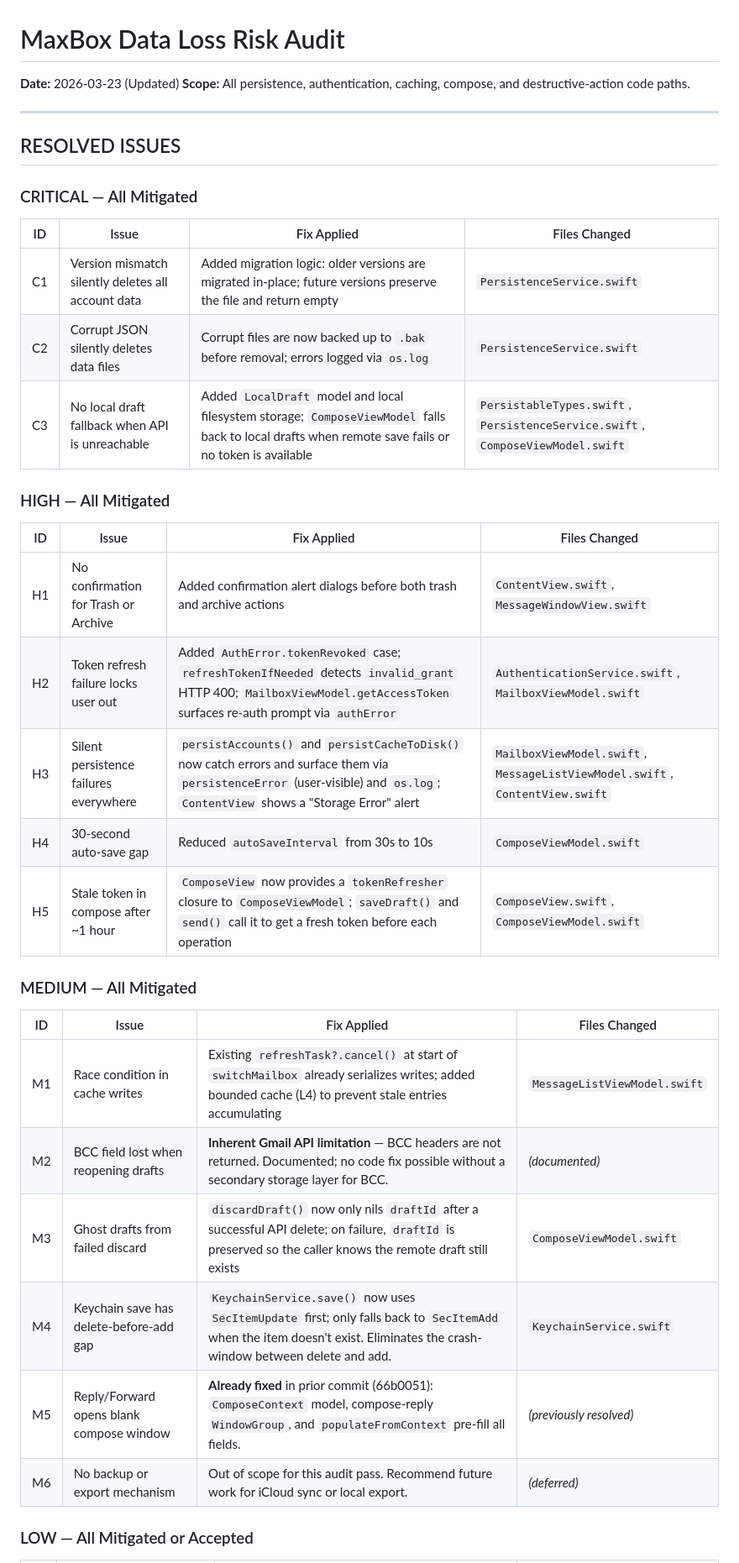
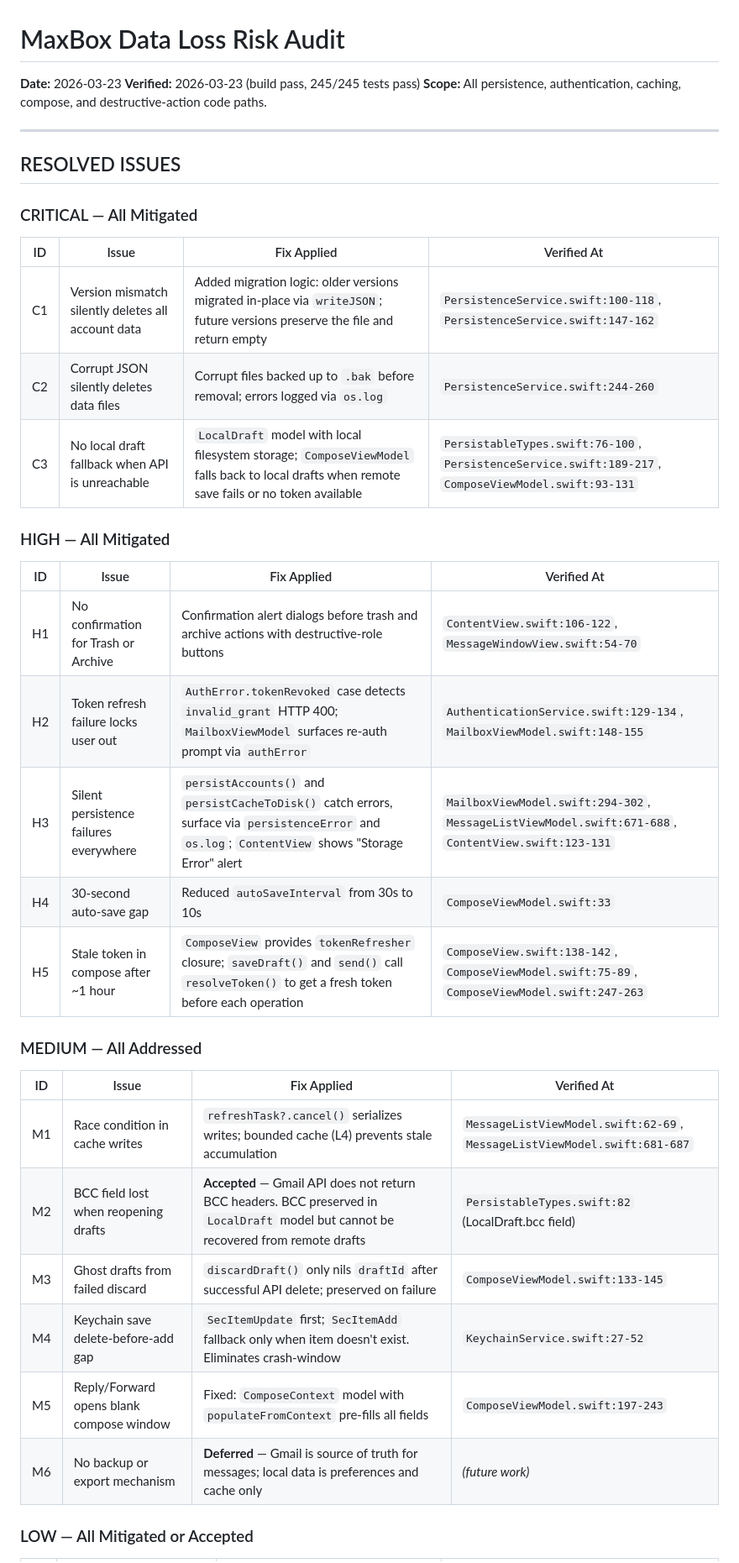
Before and after one commit to pubino/maxbox, a Markdown page: DATA_LOSS_AUDIT.md, the part around one of its changes. Shown at 84% size. Drawn GitHub-style.

```diff
--- a/DATA_LOSS_AUDIT.md
+++ b/DATA_LOSS_AUDIT.md
@@ -1,6 +1,7 @@
 # MaxBox Data Loss Risk Audit
 
-**Date:** 2026-03-23 (Updated)
+**Date:** 2026-03-23
+**Verified:** 2026-03-23 (build pass, 245/245 tests pass)
 **Scope:** All persistence, authentication, caching, compose, and destructive-action code paths.
 
 ---
@@ -9,32 +10,32 @@
 
 ### CRITICAL — All Mitigated
 
-| ID | Issue | Fix Applied | Files Changed |
-|----|-------|-------------|---------------|
-| C1 | Version mismatch silently deletes all account data | Added migration logic: older versions are migrated in-place; future versions preserve the file and return empty | `PersistenceService.swift` |
-| C2 | Corrupt JSON silently deletes data files | Corrupt files are now backed up to `.bak` before removal; errors logged via `os.log` | `PersistenceService.swift` |
-| C3 | No local draft fallback when API is unreachable | Added `LocalDraft` model and local filesystem storage; `ComposeViewModel` falls back to local drafts when remote save fails or no token is available | `PersistableTypes.swift`, `PersistenceService.swift`, `ComposeViewModel.swift` |
+| ID | Issue | Fix Applied | Verified At |
+|----|-------|-------------|-------------|
+| C1 | Version mismatch silently deletes all account data | Added migration logic: older versions migrated in-place via `writeJSON`; future versions preserve the file and return empty | `PersistenceService.swift:100-118`, `PersistenceService.swift:147-162` |
+| C2 | Corrupt JSON silently deletes data files | Corrupt files backed up to `.bak` before removal; errors logged via `os.log` | `PersistenceService.swift:244-260` |
+| C3 | No local draft fallback when API is unreachable | `LocalDraft` model with local filesystem storage; `ComposeViewModel` falls back to local drafts when remote save fails or no token available | `PersistableTypes.swift:76-100`, `PersistenceService.swift:189-217`, `ComposeViewModel.swift:93-131` |
 
 ### HIGH — All Mitigated
 
-| ID | Issue | Fix Applied | Files Changed |
-|----|-------|-------------|---------------|
-| H1 | No confirmation for Trash or Archive | Added confirmation alert dialogs before both trash and archive actions | `ContentView.swift`, `MessageWindowView.swift` |
-| H2 | Token refresh failure locks user out | Added `AuthError.tokenRevoked` case; `refreshTokenIfNeeded` detects `invalid_grant` HTTP 400; `MailboxViewModel.getAccessToken` surfaces re-auth prompt via `authError` | `AuthenticationService.swift`, `MailboxViewModel.swift` |
-| H3 | Silent persistence failures everywhere | `persistAccounts()` and `persistCacheToDisk()` now catch errors and surface them via `persistenceError` (user-visible) and `os.log`; `ContentView` shows a "Storage Error" alert | `MailboxViewModel.swift`, `MessageListViewModel.swift`, `ContentView.swift` |
-| H4 | 30-second auto-save gap | Reduced `autoSaveInterval` from 30s to 10s | `ComposeViewModel.swift` |
-| H5 | Stale token in compose after ~1 hour | `ComposeView` now provides a `tokenRefresher` closure to `ComposeViewModel`; `saveDraft()` and `send()` call it to get a fresh token before each operation | `ComposeView.swift`, `ComposeViewModel.swift` |
+| ID | Issue | Fix Applied | Verified At |
+|----|-------|-------------|-------------|
+| H1 | No confirmation for Trash or Archive | Confirmation alert dialogs before trash and archive actions with destructive-role buttons | `ContentView.swift:106-122`, `MessageWindowView.swift:54-70` |
+| H2 | Token refresh failure locks user out | `AuthError.tokenRevoked` case detects `invalid_grant` HTTP 400; `MailboxViewModel` surfaces re-auth prompt via `authError` | `AuthenticationService.swift:129-134`, `MailboxViewModel.swift:148-155` |
+| H3 | Silent persistence failures everywhere | `persistAccounts()` and `persistCacheToDisk()` catch errors, surface via `persistenceError` and `os.log`; `ContentView` shows "Storage Error" alert | `MailboxViewModel.swift:294-302`, `MessageListViewModel.swift:671-688`, `ContentView.swift:123-131` |
+| H4 | 30-second auto-save gap | Reduced `autoSaveInterval` from 30s to 10s | `ComposeViewModel.swift:33` |
+| H5 | Stale token in compose after ~1 hour | `ComposeView` provides `tokenRefresher` closure; `saveDraft()` and `send()` call `resolveToken()` to get a fresh token before each operation | `ComposeView.swift:138-142`, `ComposeViewModel.swift:75-89`, `ComposeViewModel.swift:247-263` |
 
-### MEDIUM — All Mitigated
+### MEDIUM — All Addressed
 
-| ID | Issue | Fix Applied | Files Changed |
-|----|-------|-------------|---------------|
-| M1 | Race condition in cache writes | Existing `refreshTask?.cancel()` at start of `switchMailbox` already serializes writes; added bounded cache (L4) to prevent stale entries accumulating | `MessageListViewModel.swift` |
-| M2 | BCC field lost when reopening drafts | **Inherent Gmail API limitation** — BCC headers are not returned. Documented; no code fix possible without a secondary storage layer for BCC. | _(documented)_ |
-| M3 | Ghost drafts from failed discard | `discardDraft()` now only nils `draftId` after a successful API delete; on failure, `draftId` is preserved so the caller knows the remote draft still exists | `ComposeViewModel.swift` |
-| M4 | Keychain save has delete-before-add gap | `KeychainService.save()` now uses `SecItemUpdate` first; only falls back to `SecItemAdd` when the item doesn't exist. Eliminates the crash-window between delete and add. | `KeychainService.swift` |
-| M5 | Reply/Forward opens blank compose window | **Already fixed** in prior commit (66b0051): `ComposeContext` model, compose-reply `WindowGroup`, and `populateFromContext` pre-fill all fields. | _(previously resolved)_ |
-| M6 | No backup or export mechanism | Out of scope for this audit pass. Recommend future work for iCloud sync or local export. | _(deferred)_ |
+| ID | Issue | Fix Applied | Verified At |
+|----|-------|-------------|-------------|
+| M1 | Race condition in cache writes | `refreshTask?.cancel()` serializes writes; bounded cache (L4) prevents stale accumulation | `MessageListViewModel.swift:62-69`, `MessageListViewModel.swift:681-687` |
+| M2 | BCC field lost when reopening drafts | **Accepted** — Gmail API does not return BCC headers. BCC preserved in `LocalDraft` model but cannot be recovered from remote drafts | `PersistableTypes.swift:82` (LocalDraft.bcc field) |
+| M3 | Ghost drafts from failed discard | `discardDraft()` only nils `draftId` after successful API delete; preserved on failure | `ComposeViewModel.swift:133-145` |
+| M4 | Keychain save delete-before-add gap | `SecItemUpdate` first; `SecItemAdd` fallback only when item doesn't exist. Eliminates crash-window | `KeychainService.swift:27-52` |
+| M5 | Reply/Forward opens blank compose window | Fixed: `ComposeContext` model with `populateFromContext` pre-fills all fields | `ComposeViewModel.swift:197-243` |
+| M6 | No backup or export mechanism | **Deferred** — Gmail is source of truth for messages; local data is preferences and cache only | _(future work)_ |
 
 ### LOW — All Mitigated or Accepted
 
```
Also changed, not shown: other parts of DATA_LOSS_AUDIT.md (+45 -39 lines).
